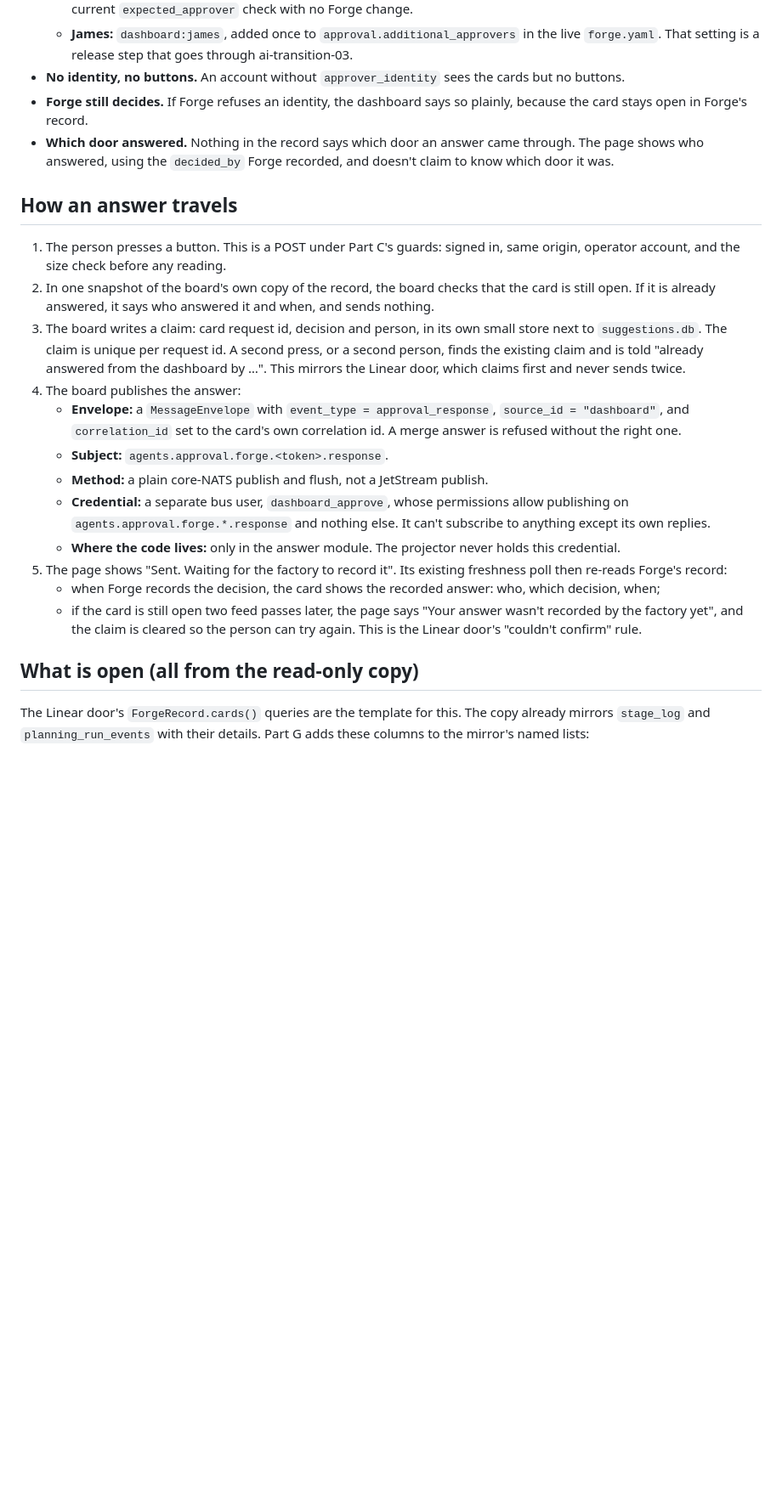
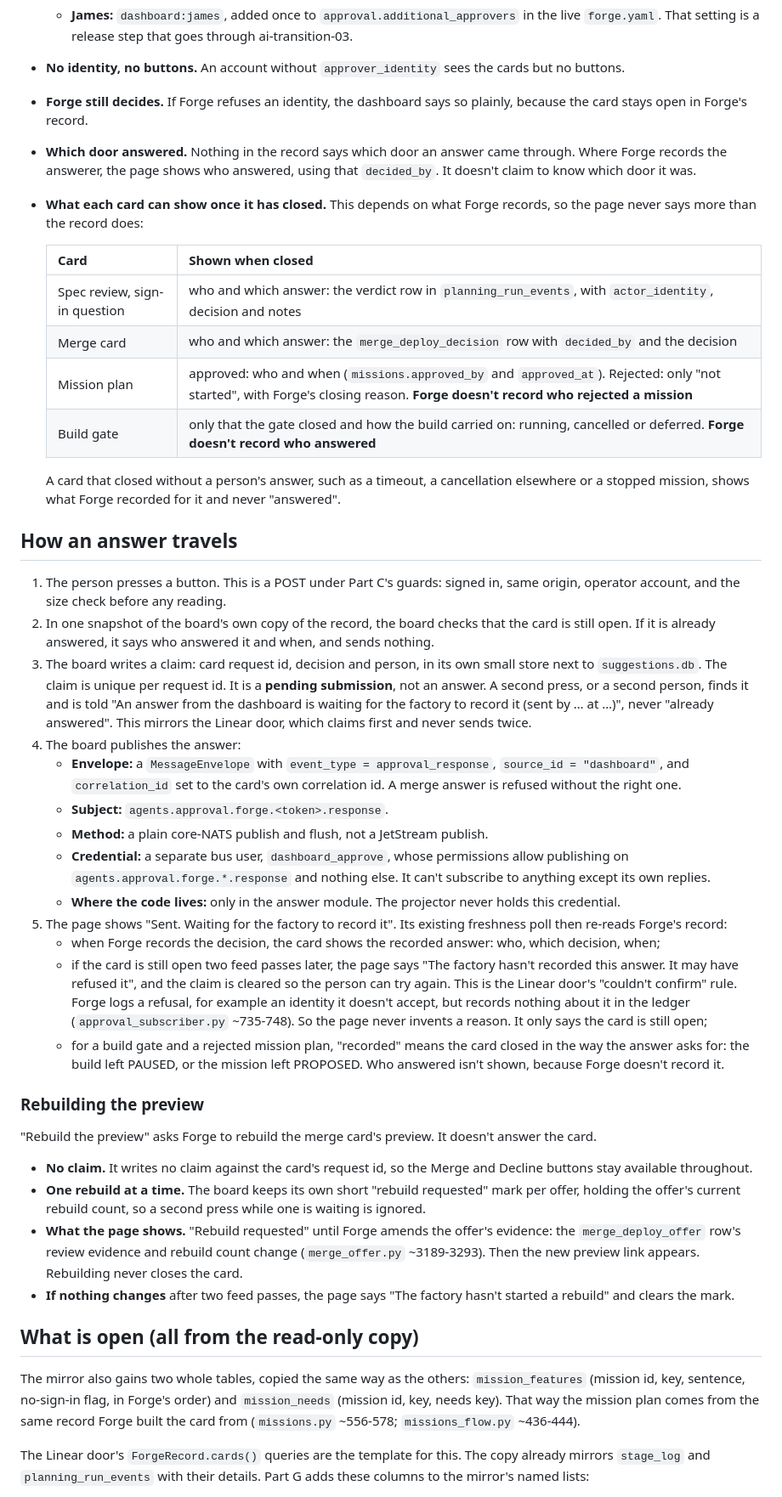
Before and after one commit to guardkit/factory-dashboard, a Markdown page: docs/architecture/approvals-from-the-dashboard-2026-10-19.md, the part around one of its changes. Shown at 85% size. Drawn GitHub-style; blank space fills up the shorter version.

Commit message:
Design: dashboard approvals revised after Codex design round 1 (revision-note prefix, mission plan tables, rebuild's own rule, per-card evidence and guarantees)
Co-Authored-By: Claude Opus 5.5 (1M context) <noreply@anthropic.com>

```diff
--- a/docs/architecture/approvals-from-the-dashboard-2026-10-19.md
+++ b/docs/architecture/approvals-from-the-dashboard-2026-10-19.md
@@ -48,8 +48,20 @@ The budget-breach card is switched off in Forge, and its options are not valid d
 - **No identity, no buttons.** An account without `approver_identity` sees the cards but no buttons.
 - **Forge still decides.** If Forge refuses an identity, the dashboard says so plainly, because the card stays open in
   Forge's record.
-- **Which door answered.** Nothing in the record says which door an answer came through. The page shows who answered,
-  using the `decided_by` Forge recorded, and doesn't claim to know which door it was.
+- **Which door answered.** Nothing in the record says which door an answer came through. Where Forge records the
+  answerer, the page shows who answered, using that `decided_by`. It doesn't claim to know which door it was.
+- **What each card can show once it has closed.** This depends on what Forge records, so the page never says more
+  than the record does:
+
+  | Card | Shown when closed |
+  |---|---|
+  | Spec review, sign-in question | who and which answer: the verdict row in `planning_run_events`, with `actor_identity`, decision and notes |
+  | Merge card | who and which answer: the `merge_deploy_decision` row with `decided_by` and the decision |
+  | Mission plan | approved: who and when (`missions.approved_by` and `approved_at`). Rejected: only "not started", with Forge's closing reason. **Forge doesn't record who rejected a mission** |
+  | Build gate | only that the gate closed and how the build carried on: running, cancelled or deferred. **Forge doesn't record who answered** |
+
+  A card that closed without a person's answer, such as a timeout, a cancellation elsewhere or a stopped mission,
+  shows what Forge recorded for it and never "answered".
 
 ## How an answer travels
 
@@ -58,8 +70,9 @@ The budget-breach card is switched off in Forge, and its options are not valid d
 2. In one snapshot of the board's own copy of the record, the board checks that the card is still open. If it is
    already answered, it says who answered it and when, and sends nothing.
 3. The board writes a claim: card request id, decision and person, in its own small store next to `suggestions.db`.
-   The claim is unique per request id. A second press, or a second person, finds the existing claim and is told
-   "already answered from the dashboard by …". This mirrors the Linear door, which claims first and never sends twice.
+   The claim is unique per request id. It is a **pending submission**, not an answer. A second press, or a second
+   person, finds it and is told "An answer from the dashboard is waiting for the factory to record it (sent by … at …)",
+   never "already answered". This mirrors the Linear door, which claims first and never sends twice.
 4. The board publishes the answer:
    - **Envelope:** a `MessageEnvelope` with `event_type = approval_response`, `source_id = "dashboard"`, and
      `correlation_id` set to the card's own correlation id. A merge answer is refused without the right one.
@@ -71,10 +84,33 @@ The budget-breach card is switched off in Forge, and its options are not valid d
 5. The page shows "Sent. Waiting for the factory to record it". Its existing freshness poll then re-reads Forge's
    record:
    - when Forge records the decision, the card shows the recorded answer: who, which decision, when;
-   - if the card is still open two feed passes later, the page says "Your answer wasn't recorded by the factory yet",
-     and the claim is cleared so the person can try again. This is the Linear door's "couldn't confirm" rule.
+   - if the card is still open two feed passes later, the page says "The factory hasn't recorded this answer. It may
+     have refused it", and the claim is cleared so the person can try again. This is the Linear door's "couldn't
+     confirm" rule. Forge logs a refusal, for example an identity it doesn't accept, but records nothing about it in
+     the ledger (`approval_subscriber.py` ~735-748). So the page never invents a reason. It only says the card is
+     still open;
+   - for a build gate and a rejected mission plan, "recorded" means the card closed in the way the answer asks for:
+     the build left PAUSED, or the mission left PROPOSED. Who answered isn't shown, because Forge doesn't record it.
+
+### Rebuilding the preview
+
+"Rebuild the preview" asks Forge to rebuild the merge card's preview. It doesn't answer the card.
+- **No claim.** It writes no claim against the card's request id, so the Merge and Decline buttons stay available
+  throughout.
+- **One rebuild at a time.** The board keeps its own short "rebuild requested" mark per offer, holding the offer's
+  current rebuild count, so a second press while one is waiting is ignored.
+- **What the page shows.** "Rebuild requested" until Forge amends the offer's evidence: the `merge_deploy_offer`
+  row's review evidence and rebuild count change (`merge_offer.py` ~3189-3293). Then the new preview link appears.
+  Rebuilding never closes the card.
+- **If nothing changes** after two feed passes, the page says "The factory hasn't started a rebuild" and clears the
+  mark.
 
 ## What is open (all from the read-only copy)
+
+The mirror also gains two whole tables, copied the same way as the others: `mission_features` (mission id, key,
+sentence, no-sign-in flag, in Forge's order) and `mission_needs` (mission id, key, needs key). That way the mission
+plan comes from the same record Forge built the card from (`missions.py` ~556-578; `missions_flow.py` ~436-444).
+
 
 The Linear door's `ForgeRecord.cards()` queries are the template for this. The copy already mirrors `stage_log` and
 `planning_run_events` with their details. Part G adds these columns to the mirror's named lists:
```
Also changed, not shown: other parts of docs/architecture/approvals-from-the-dashboard-2026-10-19.md (+25 -6 lines).
